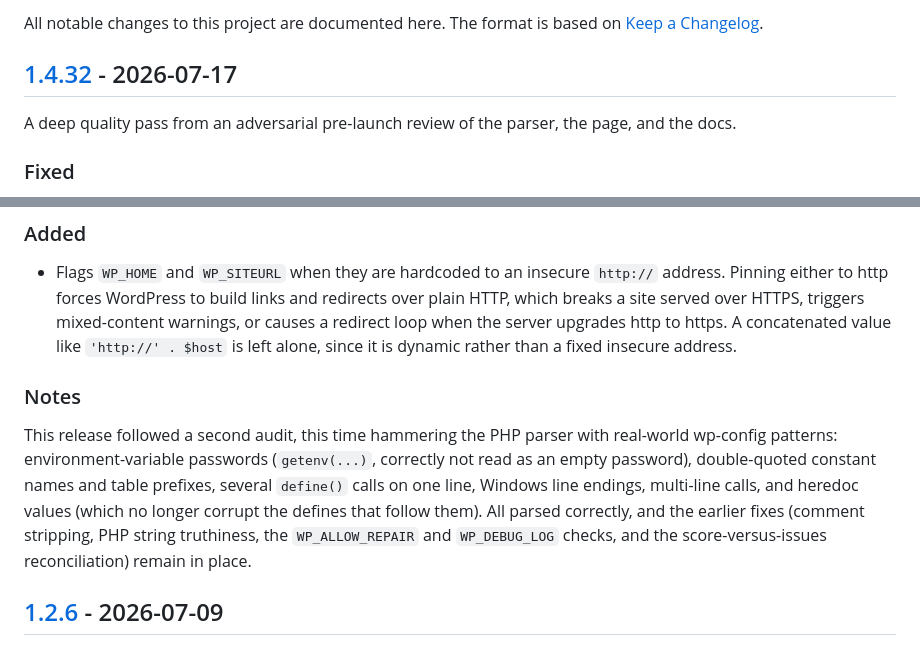
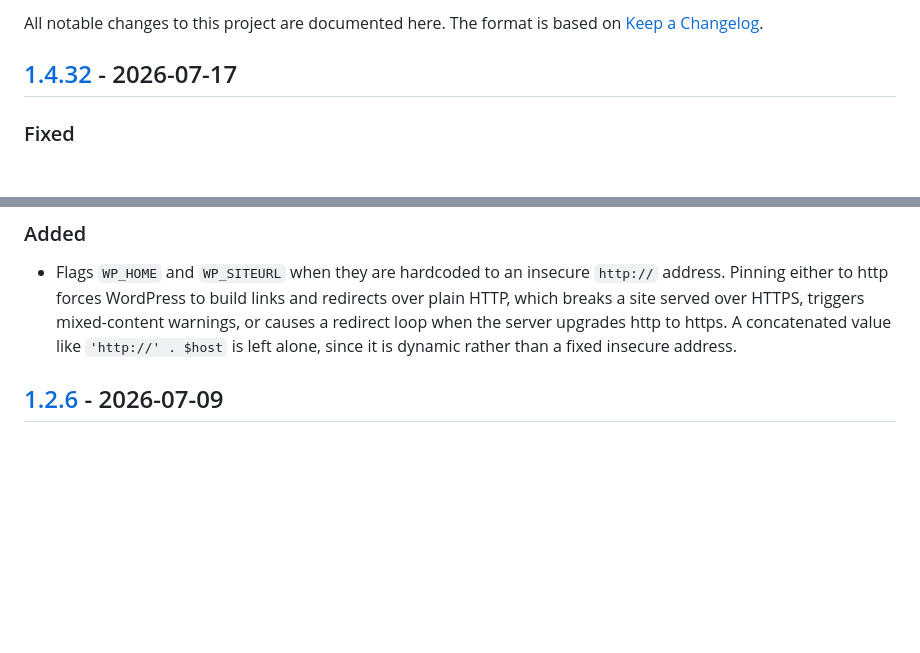
Before and after one commit to JaydenYoonZK/wp-config-doctor, a Markdown page: CHANGELOG.md, 2 parts joined by grey strips. Rendered like a GitHub page; blank space fills up the shorter version.

Commit message:
Trim the changelog to the changes themselves
The release notes had grown section openers and stray Notes blocks that
described how a release was reviewed rather than what it changed. A
changelog should say what moved and why. Dropped those; every entry keeps
its Fixed, Added, and Changed items intact.

```diff
--- a/CHANGELOG.md
+++ b/CHANGELOG.md
@@ -4,8 +4,6 @@ All notable changes to this project are documented here.
 The format is based on [Keep a Changelog](https://keepachangelog.com/en/1.1.0/).
 
 ## [1.4.32] - 2026-07-17
-
-A deep quality pass from an adversarial pre-launch review of the parser, the page, and the docs.
 
 ### Fixed
 
@@ -420,11 +418,6 @@ A deep quality pass from an adversarial pre-launch review of the parser, the pag
 ### Added
 
 - Flags `WP_HOME` and `WP_SITEURL` when they are hardcoded to an insecure `http://` address. Pinning either to http forces WordPress to build links and redirects over plain HTTP, which breaks a site served over HTTPS, triggers mixed-content warnings, or causes a redirect loop when the server upgrades http to https. A concatenated value like `'http://' . $host` is left alone, since it is dynamic rather than a fixed insecure address.
-
-### Notes
-
-This release followed a second audit, this time hammering the PHP parser with real-world wp-config patterns: environment-variable passwords (`getenv(...)`, correctly not read as an empty password), double-quoted constant names and table prefixes, several `define()` calls on one line, Windows line endings, multi-line calls, and heredoc values (which no longer corrupt the defines that follow them). All parsed correctly, and the earlier fixes (comment stripping, PHP string truthiness, the `WP_ALLOW_REPAIR` and `WP_DEBUG_LOG` checks, and the score-versus-issues reconciliation) remain in place.
-
 ## [1.2.6] - 2026-07-09
 
 ### Changed
```
